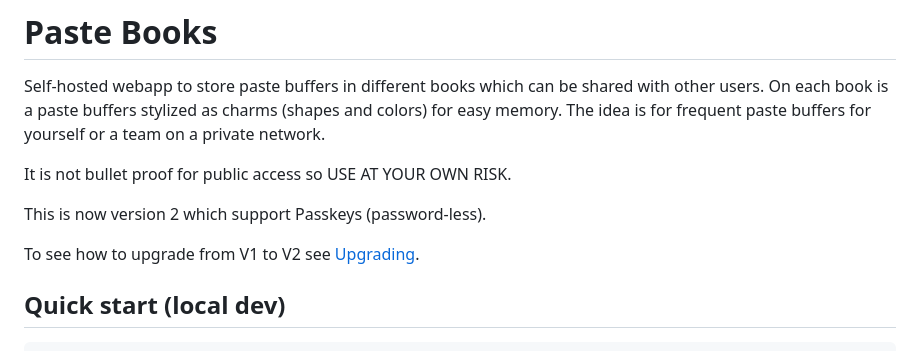
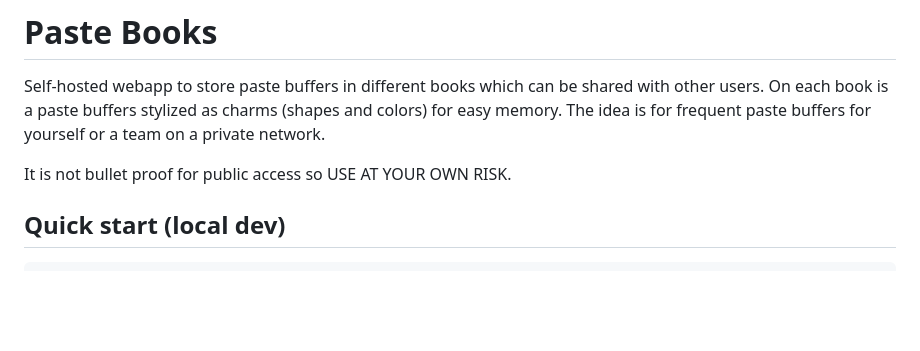
Before and after one commit to kevinpinscoe/pastebooks, a Markdown page: README.md, the part around the change. Rendered like a GitHub page; blank space fills up the shorter version.

Commit message:
Remove upgrade info

````diff
--- a/README.md
+++ b/README.md
@@ -7,10 +7,6 @@ for easy memory. The idea is for frequent paste buffers
 for yourself or a team on a private network.
 
 It is not bullet proof for public access so USE AT YOUR OWN RISK.
-
-This is now version 2 which support Passkeys (password-less).
-
-To see how to upgrade from V1 to V2 see [Upgrading](./upgrade.md).
 
 ## Quick start (local dev)
 ```bash
````
